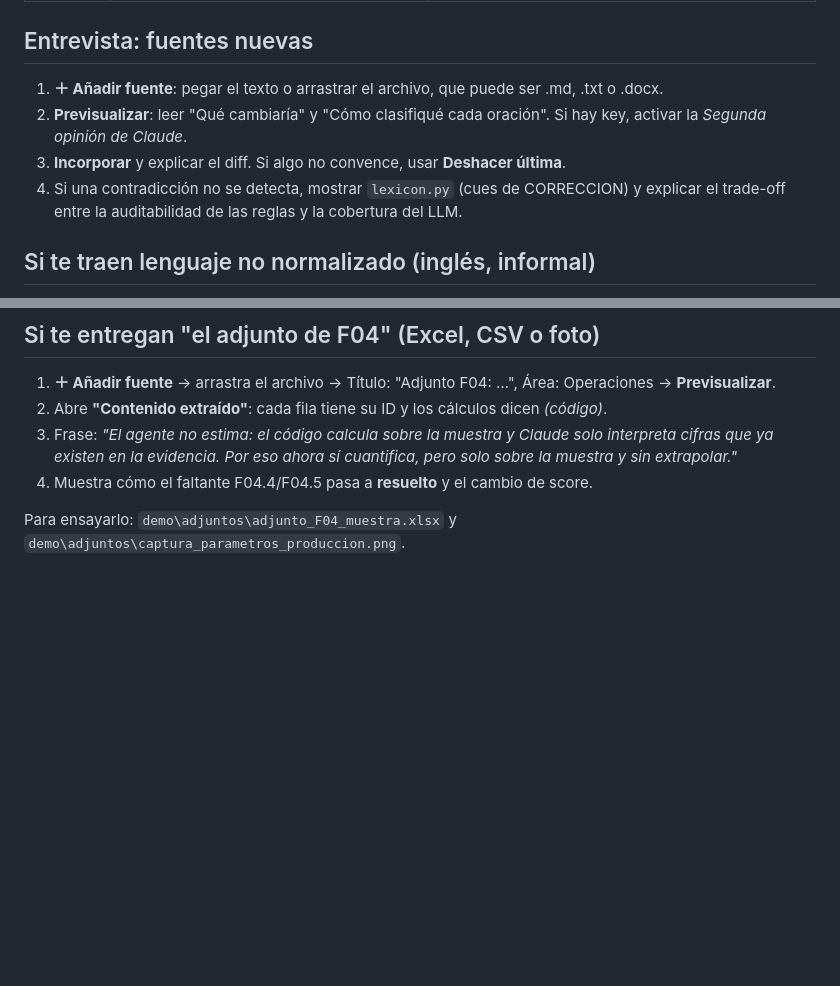
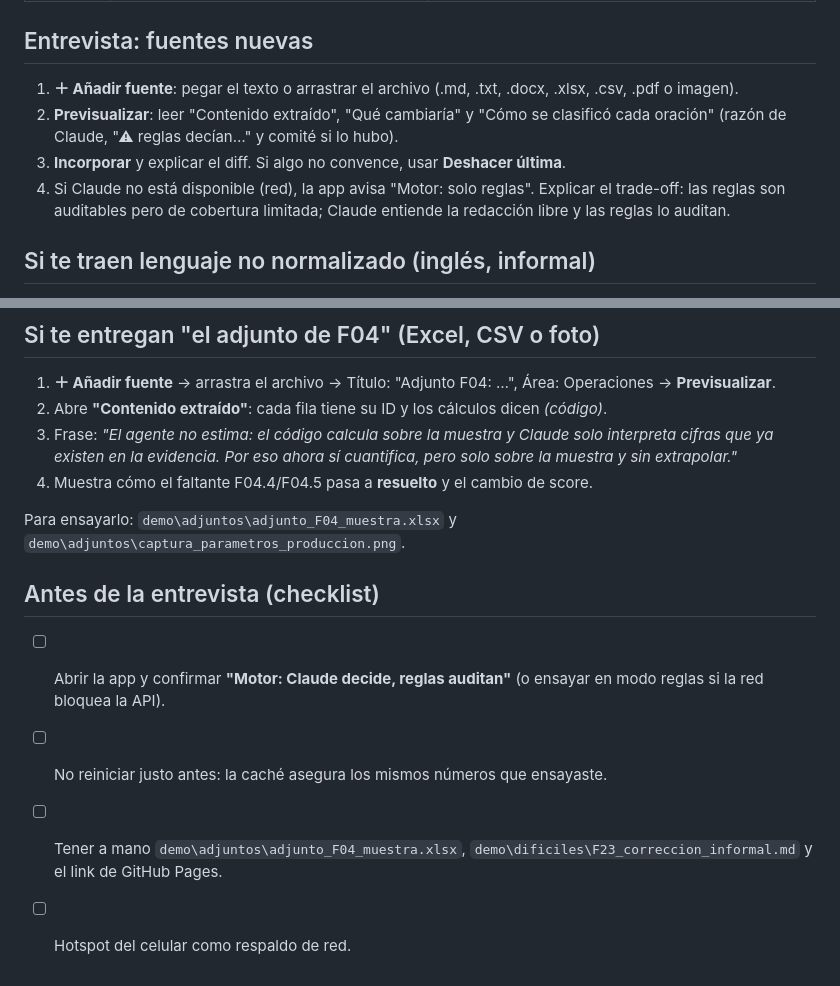
Before and after one commit to JorgeHerrerao03/Reto_Bcp, a Markdown page: GUION_DEMO.md, 2 parts joined by grey strips. GitHub-like rendering; blank space fills up the shorter version.

```diff
--- a/GUION_DEMO.md
+++ b/GUION_DEMO.md
@@ -14,10 +14,10 @@ Antes de empezar: doble clic en `Iniciar_RevenueSignals.bat` y luego **Reiniciar
 
 ## Entrevista: fuentes nuevas
 
-1. **＋ Añadir fuente**: pegar el texto o arrastrar el archivo, que puede ser .md, .txt o .docx.
-2. **Previsualizar**: leer "Qué cambiaría" y "Cómo clasifiqué cada oración". Si hay key, activar la *Segunda opinión de Claude*.
+1. **＋ Añadir fuente**: pegar el texto o arrastrar el archivo (.md, .txt, .docx, .xlsx, .csv, .pdf o imagen).
+2. **Previsualizar**: leer "Contenido extraído", "Qué cambiaría" y "Cómo se clasificó cada oración" (razón de Claude, "⚠ reglas decían…" y comité si lo hubo).
 3. **Incorporar** y explicar el diff. Si algo no convence, usar **Deshacer última**.
-4. Si una contradicción no se detecta, mostrar `lexicon.py` (cues de CORRECCION) y explicar el trade-off entre la auditabilidad de las reglas y la cobertura del LLM.
+4. Si Claude no está disponible (red), la app avisa "Motor: solo reglas". Explicar el trade-off: las reglas son auditables pero de cobertura limitada; Claude entiende la redacción libre y las reglas lo auditan.
 
 ## Si te traen lenguaje no normalizado (inglés, informal)
 
@@ -33,3 +33,10 @@ Antes de empezar: doble clic en `Iniciar_RevenueSignals.bat` y luego **Reiniciar
 4. Muestra cómo el faltante F04.4/F04.5 pasa a **resuelto** y el cambio de score.
 
 Para ensayarlo: `demo\adjuntos\adjunto_F04_muestra.xlsx` y `demo\adjuntos\captura_parametros_produccion.png`.
+
+## Antes de la entrevista (checklist)
+
+- [ ] Abrir la app y confirmar **"Motor: Claude decide, reglas auditan"** (o ensayar en modo reglas si la red bloquea la API).
+- [ ] No reiniciar justo antes: la caché asegura los mismos números que ensayaste.
+- [ ] Tener a mano `demo\adjuntos\adjunto_F04_muestra.xlsx`, `demo\dificiles\F23_correccion_informal.md` y el link de GitHub Pages.
+- [ ] Hotspot del celular como respaldo de red.
```
Also changed, not shown: README.md (+33 -5 lines).
